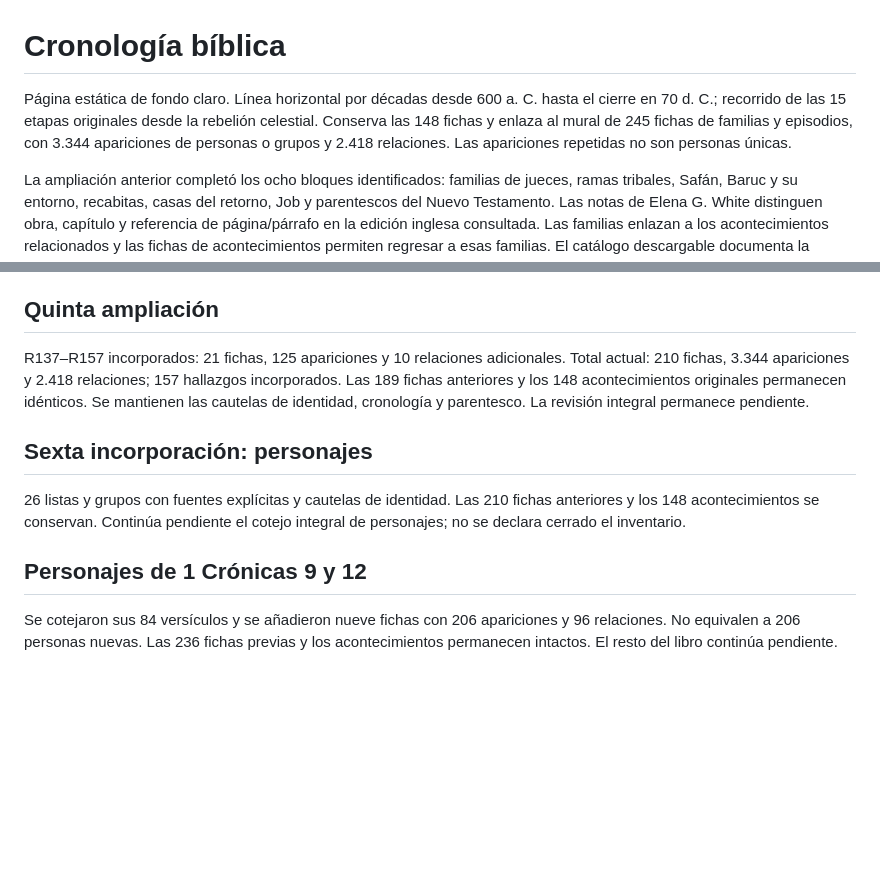
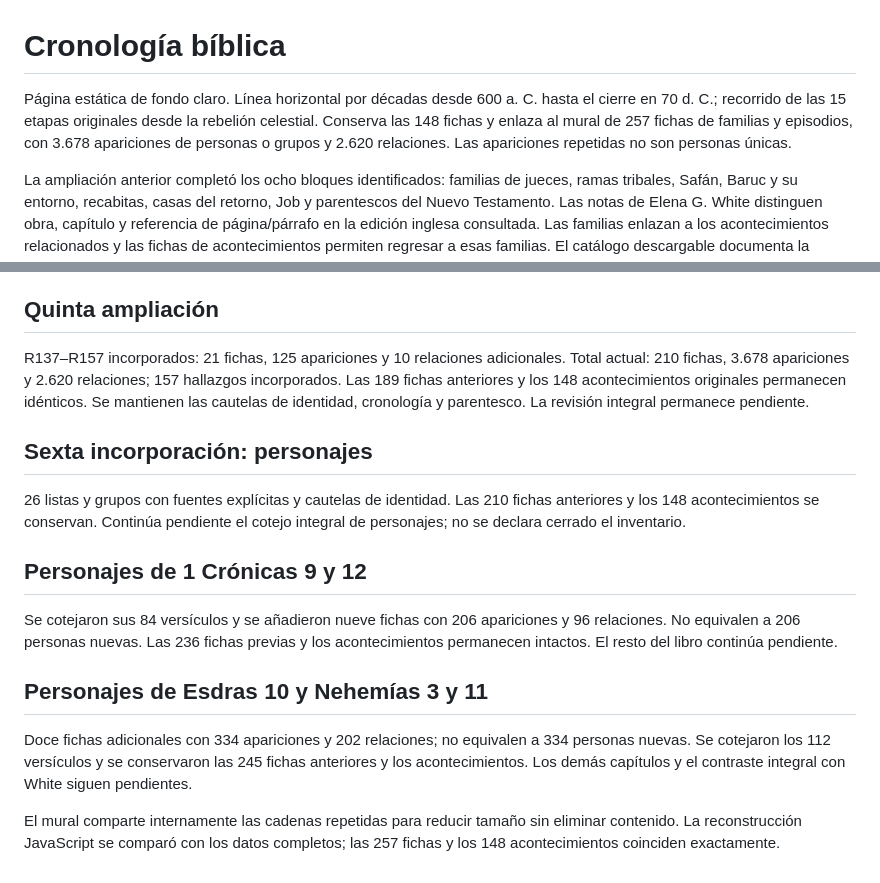
Before and after one commit to juanestradafalla-dev/linea-cronologica-biblica, a Markdown page: README.md, 2 parts joined by grey strips. Rendered like a GitHub page; blank space fills up the shorter version.

Commit message:
Documentar personajes de Esdras y Nehemías

```diff
--- a/README.md
+++ b/README.md
@@ -1,6 +1,6 @@
 # Cronología bíblica
 
-Página estática de fondo claro. Línea horizontal por décadas desde 600 a. C. hasta el cierre en 70 d. C.; recorrido de las 15 etapas originales desde la rebelión celestial. Conserva las 148 fichas y enlaza al mural de 245 fichas de familias y episodios, con 3.344 apariciones de personas o grupos y 2.418 relaciones. Las apariciones repetidas no son personas únicas.
+Página estática de fondo claro. Línea horizontal por décadas desde 600 a. C. hasta el cierre en 70 d. C.; recorrido de las 15 etapas originales desde la rebelión celestial. Conserva las 148 fichas y enlaza al mural de 257 fichas de familias y episodios, con 3.678 apariciones de personas o grupos y 2.620 relaciones. Las apariciones repetidas no son personas únicas.
 
 La ampliación anterior completó los ocho bloques identificados: familias de jueces, ramas tribales, Safán, Baruc y su entorno, recabitas, casas del retorno, Job y parentescos del Nuevo Testamento. Las notas de Elena G. White distinguen obra, capítulo y referencia de página/párrafo en la edición inglesa consultada. Las familias enlazan a los acontecimientos relacionados y las fichas de acontecimientos permiten regresar a esas familias. El catálogo descargable documenta la cobertura y las incertidumbres.
 
@@ -36,7 +36,7 @@ Se añaden 39 fichas documentadas (R098–R136): 204 apariciones y 30 relaciones
 
 ## Quinta ampliación
 
-R137–R157 incorporados: 21 fichas, 125 apariciones y 10 relaciones adicionales. Total actual: 210 fichas, 3.344 apariciones y 2.418 relaciones; 157 hallazgos incorporados. Las 189 fichas anteriores y los 148 acontecimientos originales permanecen idénticos. Se mantienen las cautelas de identidad, cronología y parentesco. La revisión integral permanece pendiente.
+R137–R157 incorporados: 21 fichas, 125 apariciones y 10 relaciones adicionales. Total actual: 210 fichas, 3.678 apariciones y 2.620 relaciones; 157 hallazgos incorporados. Las 189 fichas anteriores y los 148 acontecimientos originales permanecen idénticos. Se mantienen las cautelas de identidad, cronología y parentesco. La revisión integral permanece pendiente.
 
 ## Sexta incorporación: personajes
 
@@ -45,3 +45,9 @@ R137–R157 incorporados: 21 fichas, 125 apariciones y 10 relaciones adicionales
 ## Personajes de 1 Crónicas 9 y 12
 
 Se cotejaron sus 84 versículos y se añadieron nueve fichas con 206 apariciones y 96 relaciones. No equivalen a 206 personas nuevas. Las 236 fichas previas y los acontecimientos permanecen intactos. El resto del libro continúa pendiente.
+
+## Personajes de Esdras 10 y Nehemías 3 y 11
+
+Doce fichas adicionales con 334 apariciones y 202 relaciones; no equivalen a 334 personas nuevas. Se cotejaron los 112 versículos y se conservaron las 245 fichas anteriores y los acontecimientos. Los demás capítulos y el contraste integral con White siguen pendientes.
+
+El mural comparte internamente las cadenas repetidas para reducir tamaño sin eliminar contenido. La reconstrucción JavaScript se comparó con los datos completos; las 257 fichas y los 148 acontecimientos coinciden exactamente.
```
